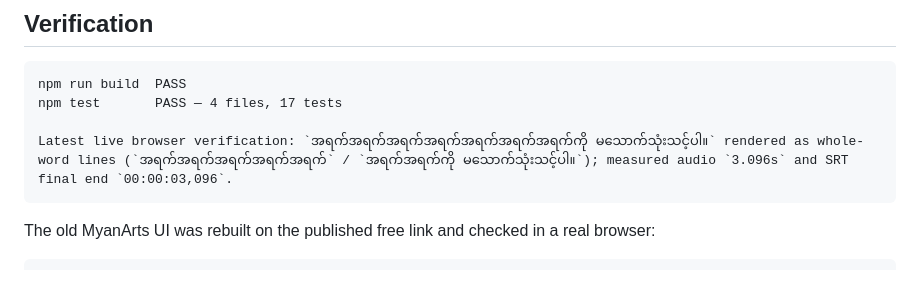
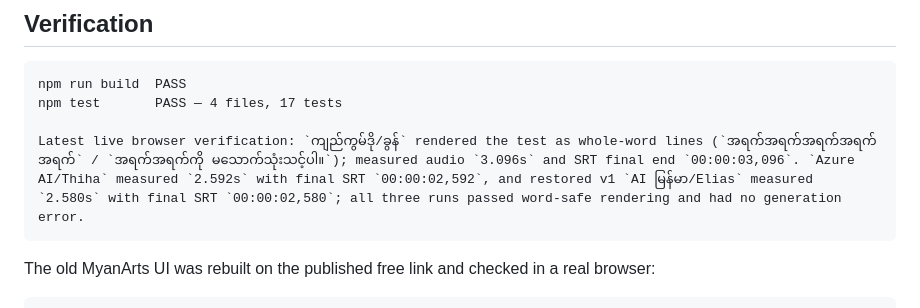
Before and after one commit to zhaokhun46-ship-it/myanarts-free-tts, a Markdown page: README.md, the part around the change. Rendered like a GitHub page; blank space fills up the shorter version.

Commit message:
docs: record two-route subtitle verification
Co-authored-by: Manus <dev-agent@manus.ai>

````diff
--- a/README.md
+++ b/README.md
@@ -36,7 +36,7 @@ A browser-first free TTS recovery page that keeps the original MyanArts TTS Stud
 npm run build  PASS
 npm test       PASS — 4 files, 17 tests
 
-Latest live browser verification: `အရက်အရက်အရက်အရက်အရက်အရက်အရက်ကို မသောက်သုံးသင့်ပါ။` rendered as whole-word lines (`အရက်အရက်အရက်အရက်အရက်` / `အရက်အရက်ကို မသောက်သုံးသင့်ပါ။`); measured audio `3.096s` and SRT final end `00:00:03,096`.
+Latest live browser verification: `ကျည်ကွမ်ဒို/ခွန်` rendered the test as whole-word lines (`အရက်အရက်အရက်အရက်အရက်` / `အရက်အရက်ကို မသောက်သုံးသင့်ပါ။`); measured audio `3.096s` and SRT final end `00:00:03,096`. `Azure AI/Thiha` measured `2.592s` with final SRT `00:00:02,592`, and restored v1 `AI မြန်မာ/Elias` measured `2.580s` with final SRT `00:00:02,580`; all three runs passed word-safe rendering and had no generation error.
 ```
 
 The old MyanArts UI was rebuilt on the published free link and checked in a real browser:
````
